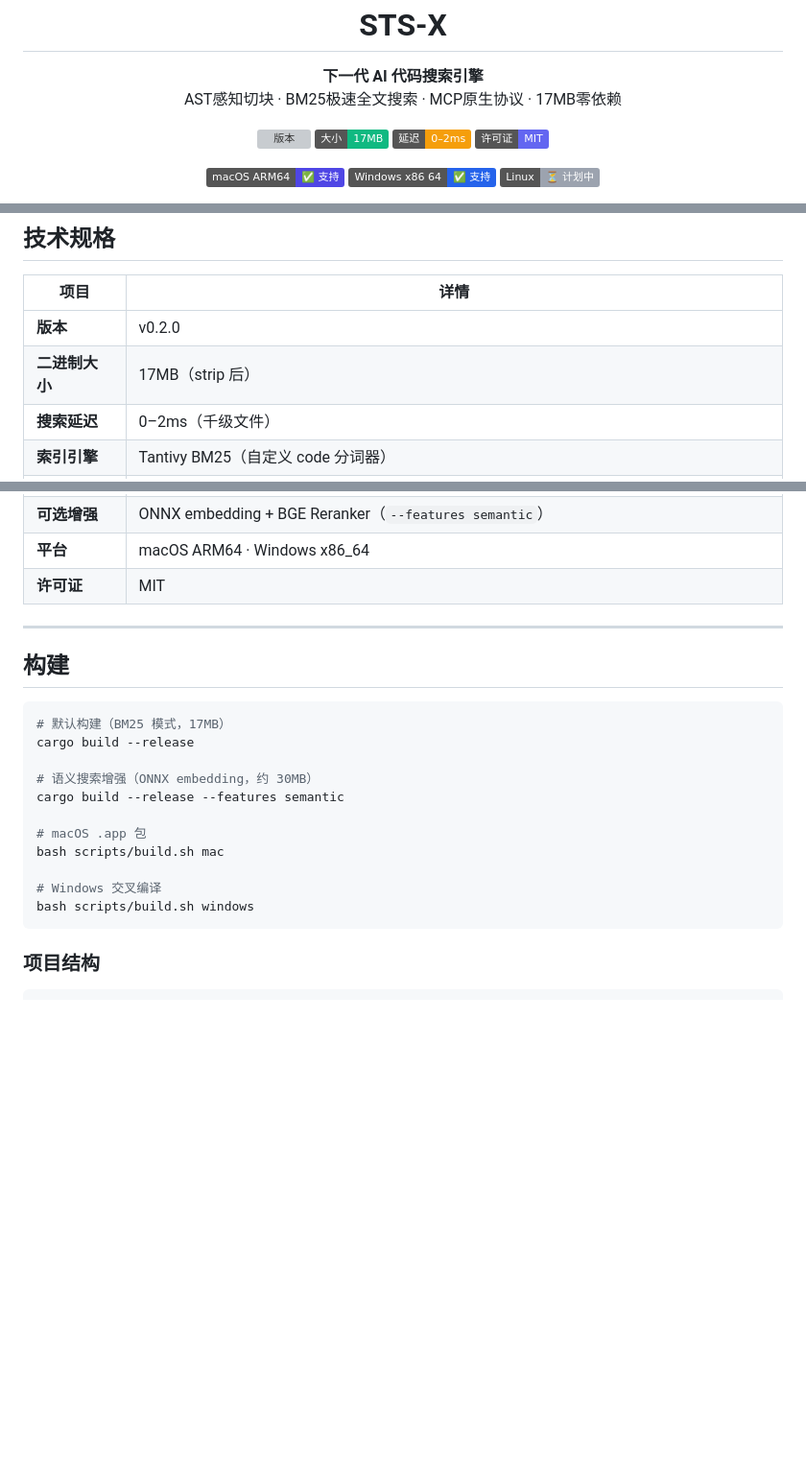
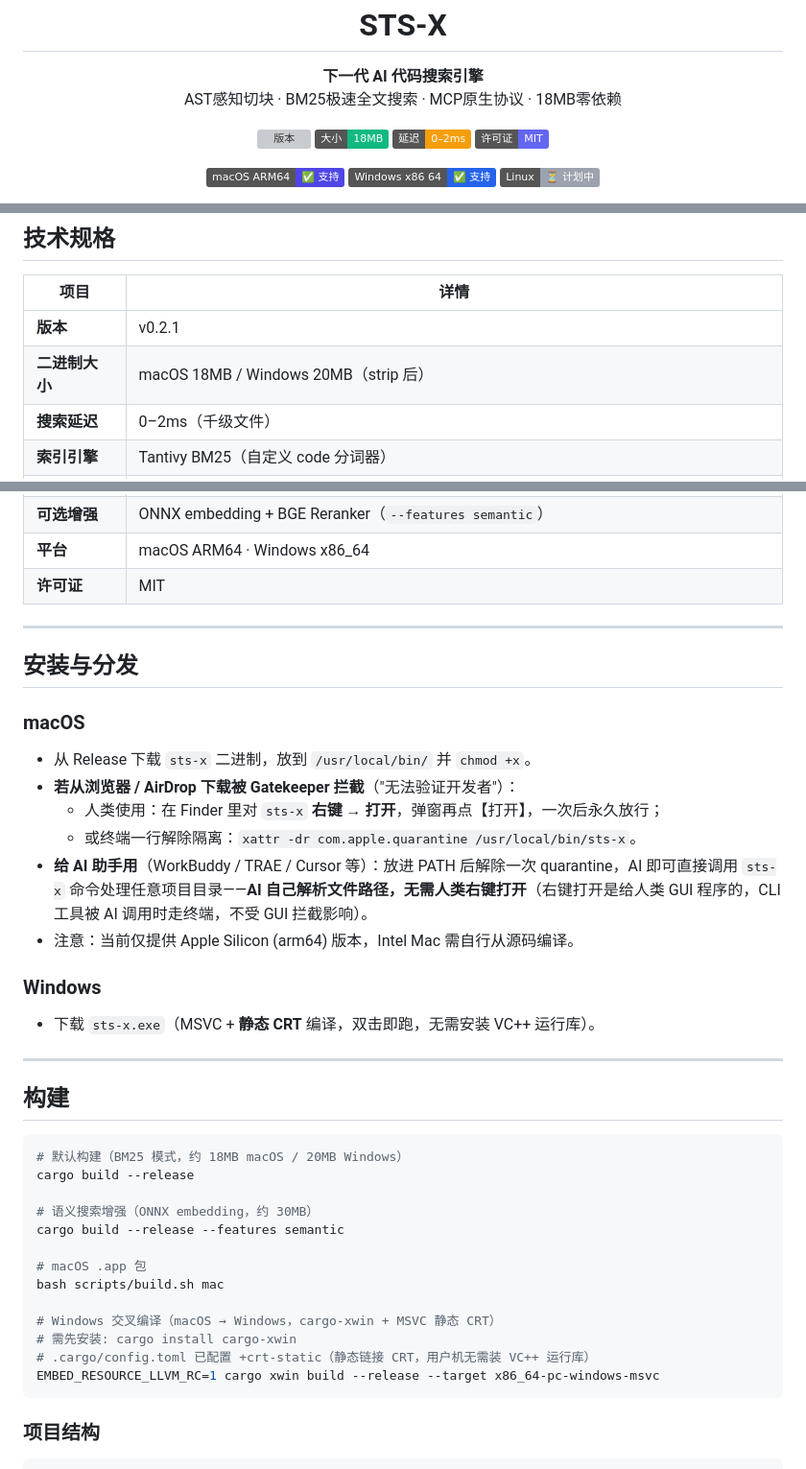
Before and after one commit to cscb603/sts-x, a Markdown page: README.md, 3 parts joined by grey strips. Shown at 96% size. Rendered like a GitHub page; badges without logos; blank space fills up the shorter version; grey boxes are pictures that could not be loaded.

Commit message:
docs: README 一致性 v0.2.1 + Windows 资产名修正 + 省 Token 实测 + 安装分发说明

````diff
--- a/README.md
+++ b/README.md
@@ -5,14 +5,14 @@
 <h1 align="center">STS-X</h1>
 <p align="center">
   <strong>下一代 AI 代码搜索引擎</strong><br>
-  AST感知切块 · BM25极速全文搜索 · MCP原生协议 · 17MB零依赖
+  AST感知切块 · BM25极速全文搜索 · MCP原生协议 · 18MB零依赖
 </p>
 
 <p align="center">
   <a href="https://github.com/cscb603/sts-x/releases">
     <img src="https://img.shields.io/github/v/release/cscb603/sts-x?label=版本&color=4F46E5" alt="版本">
   </a>
-  <img src="https://img.shields.io/badge/大小-17MB-10B981" alt="大小">
+  <img src="https://img.shields.io/badge/大小-18MB-10B981" alt="大小">
   <img src="https://img.shields.io/badge/延迟-0–2ms-F59E0B" alt="延迟">
   <a href="https://github.com/cscb603/sts-x/blob/main/LICENSE">
     <img src="https://img.shields.io/badge/许可证-MIT-6366F1" alt="许可证">
@@ -223,8 +235,8 @@ sts-x search "password|secret_key|api_key"
 
 | 项目 | 详情 |
 |------|------|
-| **版本** | v0.2.0 |
-| **二进制大小** | 17MB（strip 后） |
+| **版本** | v0.2.1 |
+| **二进制大小** | macOS 18MB / Windows 20MB（strip 后） |
 | **搜索延迟** | 0–2ms（千级文件） |
 | **索引引擎** | Tantivy BM25（自定义 code 分词器） |
 | **AST 解析** | tree-sitter（9 种语言） |
@@ -240,10 +252,27 @@ sts-x search "password|secret_key|api_key"
 
 ---
 
+## 安装与分发
+
+### macOS
+
+- 从 Release 下载 `sts-x` 二进制，放到 `/usr/local/bin/` 并 `chmod +x`。
+- **若从浏览器 / AirDrop 下载被 Gatekeeper 拦截**（"无法验证开发者"）：
+  - 人类使用：在 Finder 里对 `sts-x` **右键 → 打开**，弹窗再点【打开】，一次后永久放行；
+  - 或终端一行解除隔离：`xattr -dr com.apple.quarantine /usr/local/bin/sts-x`。
+- **给 AI 助手用**（WorkBuddy / TRAE / Cursor 等）：放进 PATH 后解除一次 quarantine，AI 即可直接调用 `sts-x` 命令处理任意项目目录——**AI 自己解析文件路径，无需人类右键打开**（右键打开是给人类 GUI 程序的，CLI 工具被 AI 调用时走终端，不受 GUI 拦截影响）。
+- 注意：当前仅提供 Apple Silicon (arm64) 版本，Intel Mac 需自行从源码编译。
+
+### Windows
+
+- 下载 `sts-x.exe`（MSVC + **静态 CRT** 编译，双击即跑，无需安装 VC++ 运行库）。
+
+---
+
 ## 构建
 
 ```bash
-# 默认构建（BM25 模式，17MB）
+# 默认构建（BM25 模式，约 18MB macOS / 20MB Windows）
 cargo build --release
 
 # 语义搜索增强（ONNX embedding，约 30MB）
@@ -252,8 +281,10 @@ cargo build --release --features semantic
 # macOS .app 包
 bash scripts/build.sh mac
 
-# Windows 交叉编译
-bash scripts/build.sh windows
+# Windows 交叉编译（macOS → Windows，cargo-xwin + MSVC 静态 CRT）
+# 需先安装: cargo install cargo-xwin
+# .cargo/config.toml 已配置 +crt-static（静态链接 CRT，用户机无需装 VC++ 运行库）
+EMBED_RESOURCE_LLVM_RC=1 cargo xwin build --release --target x86_64-pc-windows-msvc
 ```
 
 ### 项目结构
````
Also changed, not shown: other parts of README.md (+29 -17 lines).
